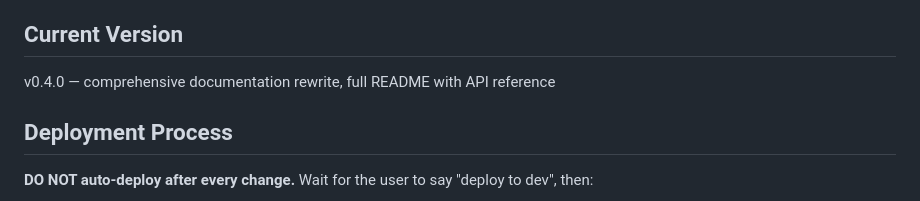
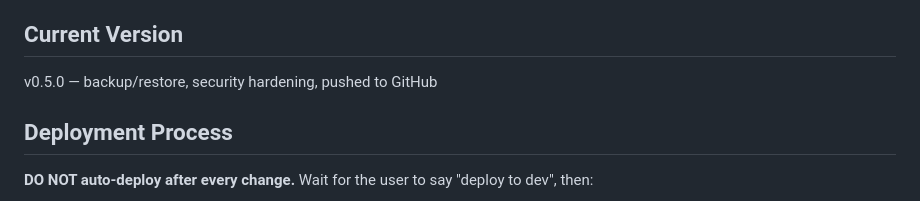
Before and after one commit to drose12/signpost, a Markdown page: CLAUDE.md, the part around the change. Drawn GitHub-style.

Commit message:
docs: update CLAUDE.md version to v0.5.0

```diff
--- a/CLAUDE.md
+++ b/CLAUDE.md
@@ -123,7 +123,7 @@ curl -u admin:yourpass http://localhost:8080/api/v1/domains
 
 ## Current Version
 
-v0.4.0 — comprehensive documentation rewrite, full README with API reference
+v0.5.0 — backup/restore, security hardening, pushed to GitHub
 
 ## Deployment Process
 
```
